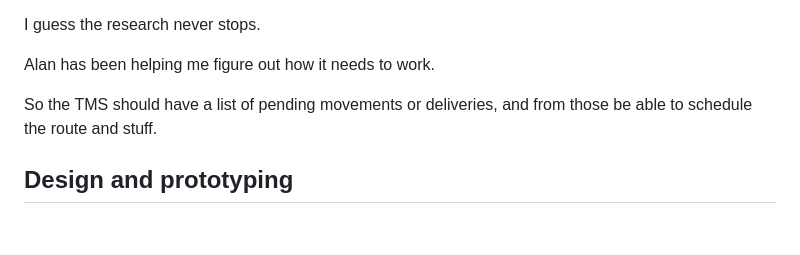
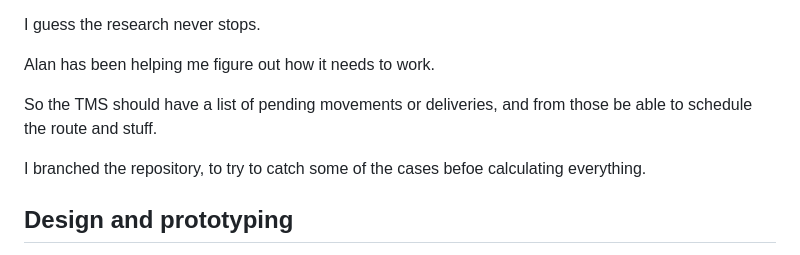
Before and after one commit to Vestigialmars5/TMS-Project, a Markdown page: PROCESS_DOCUMENTATION.md, the part around the change. Drawn GitHub-style; blank space fills up the shorter version.

Commit message:
Update PROCESS_DOCUMENTATION

```diff
--- a/PROCESS_DOCUMENTATION.md
+++ b/PROCESS_DOCUMENTATION.md
@@ -194,6 +194,8 @@ Alan has been helping me figure out how it needs to work.
 
 So the TMS should have a list of pending movements or deliveries, and from those be able to schedule the route and stuff.
 
+I branched the repository, to try to catch some of the cases befoe calculating everything.
+
 ## Design and prototyping
 
 I'm going to start working on making something out of the OSMNX (Jan 17 2024), since I think based on what Find I'll be able to decipher things like the database and stuff.
```
